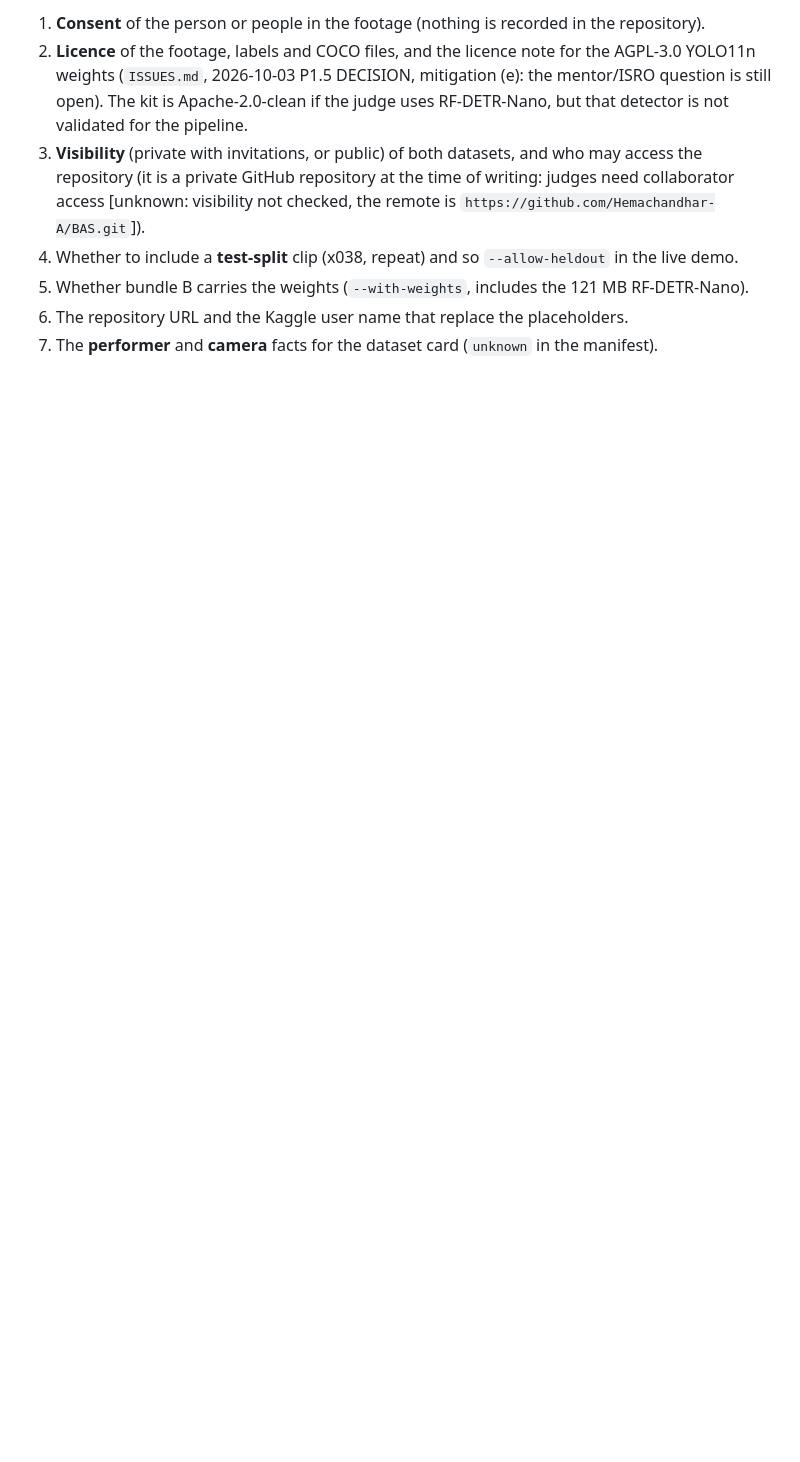
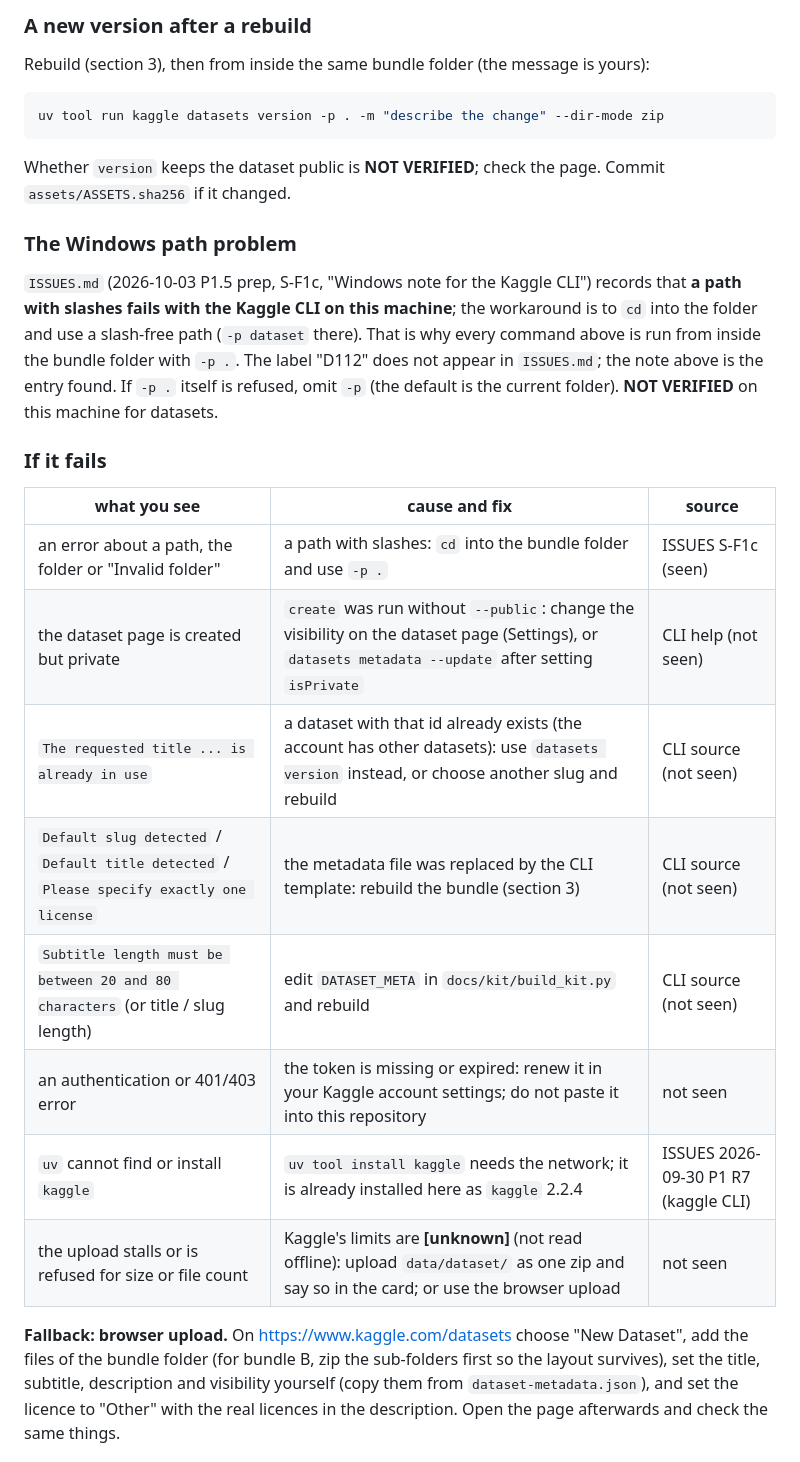
Before and after one commit to Hemachandhar-A/BAS, a Markdown page: docs/KIT.md, the part around one of its changes. Rendered like a GitHub page; blank space fills up the shorter version.

````diff
--- a/docs/KIT.md
+++ b/docs/KIT.md
@@ -117,13 +131,38 @@ uv tool run kaggle datasets version -p bas-dataset-full -m "describe the change"
 
-1. **Consent** of the person or people in the footage (nothing is recorded in the repository).
-2. **Licence** of the footage, labels and COCO files, and the licence note for the AGPL-3.0 YOLO11n weights
-   (`ISSUES.md`, 2026-10-03 P1.5 DECISION, mitigation (e): the mentor/ISRO question is still open).
-   The kit is Apache-2.0-clean if the judge uses RF-DETR-Nano, but that detector is not validated for
-   the pipeline.
-3. **Visibility** (private with invitations, or public) of both datasets, and who may access the repository
-   (it is a private GitHub repository at the time of writing: judges need collaborator access
-   [unknown: visibility not checked, the remote is `https://github.com/Hemachandhar-A/BAS.git`]).
-4. Whether to include a **test-split** clip (x038, repeat) and so `--allow-heldout` in the live demo.
-5. Whether bundle B carries the weights (`--with-weights`, includes the 121 MB RF-DETR-Nano).
-6. The repository URL and the Kaggle user name that replace the placeholders.
-7. The **performer** and **camera** facts for the dataset card (`unknown` in the manifest).
+### A new version after a rebuild
+
+Rebuild (section 3), then from inside the same bundle folder (the message is yours):
+
+```powershell
+uv tool run kaggle datasets version -p . -m "describe the change" --dir-mode zip
+```
+
+Whether `version` keeps the dataset public is **NOT VERIFIED**; check the page. Commit `assets/ASSETS.sha256` if it
+changed.
+
+### The Windows path problem
+
+`ISSUES.md` (2026-10-03 P1.5 prep, S-F1c, "Windows note for the Kaggle CLI") records that **a path with slashes fails with
+the Kaggle CLI on this machine**; the workaround is to `cd` into the folder and use a slash-free path (`-p dataset`
+there). That is why every command above is run from inside the bundle folder with `-p .`. The label "D112" does not
+appear in `ISSUES.md`; the note above is the entry found. If `-p .` itself is refused, omit `-p` (the default is the
+current folder). **NOT VERIFIED** on this machine for datasets.
+
+### If it fails
+
+| what you see | cause and fix | source |
+|---|---|---|
+| an error about a path, the folder or "Invalid folder" | a path with slashes: `cd` into the bundle folder and use `-p .` | ISSUES S-F1c (seen) |
+| the dataset page is created but private | `create` was run without `--public`: change the visibility on the dataset page (Settings), or `datasets metadata --update` after setting `isPrivate` | CLI help (not seen) |
+| `The requested title ... is already in use` | a dataset with that id already exists (the account has other datasets): use `datasets version` instead, or choose another slug and rebuild | CLI source (not seen) |
+| `Default slug detected` / `Default title detected` / `Please specify exactly one license` | the metadata file was replaced by the CLI template: rebuild the bundle (section 3) | CLI source (not seen) |
+| `Subtitle length must be between 20 and 80 characters` (or title / slug length) | edit `DATASET_META` in `docs/kit/build_kit.py` and rebuild | CLI source (not seen) |
+| an authentication or 401/403 error | the token is missing or expired: renew it in your Kaggle account settings; do not paste it into this repository | not seen |
+| `uv` cannot find or install `kaggle` | `uv tool install kaggle` needs the network; it is already installed here as `kaggle` 2.2.4 | ISSUES 2026-09-30 P1 R7 (kaggle CLI) |
+| the upload stalls or is refused for size or file count | Kaggle's limits are **[unknown]** (not read offline): upload `data/dataset/` as one zip and say so in the card; or use the browser upload | not seen |
+
+**Fallback: browser upload.** On <https://www.kaggle.com/datasets> choose "New Dataset", add the files of the bundle
+folder (for bundle B, zip the sub-folders first so the layout survives), set the title, subtitle, description and
+visibility yourself (copy them from `dataset-metadata.json`), and set the licence to "Other" with the real licences in
+the description. Open the page afterwards and check the same things.
+
````
Also changed, not shown: other parts of docs/KIT.md (+72 -40 lines).
